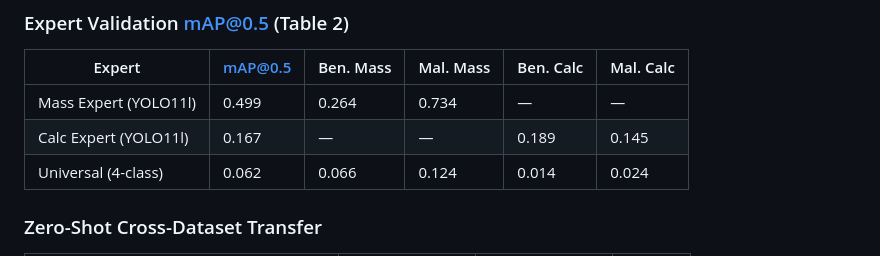
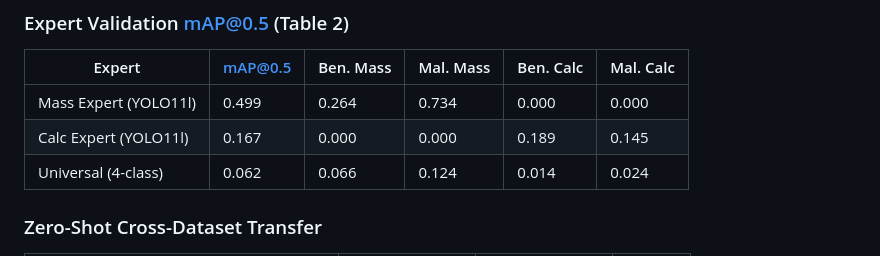
Before and after one commit to dhanrajsingh16/Domain-Split-MOE-Mammography, a Markdown page: README.md, the part around the change. Drawn GitHub-style.

Commit message:
Fill expert validation table with 0.000 for out-of-domain classes

```diff
--- a/README.md
+++ b/README.md
@@ -49,8 +49,8 @@ All results on the 458-image CBIS-DDSM test set, mean ± std over 3 seeds (42/1/
 
 | Expert | mAP@0.5 | Ben. Mass | Mal. Mass | Ben. Calc | Mal. Calc |
 |---|---|---|---|---|---|
-| Mass Expert (YOLO11l) | 0.499 | 0.264 | 0.734 | — | — |
-| Calc Expert (YOLO11l) | 0.167 | — | — | 0.189 | 0.145 |
+| Mass Expert (YOLO11l) | 0.499 | 0.264 | 0.734 | 0.000 | 0.000 |
+| Calc Expert (YOLO11l) | 0.167 | 0.000 | 0.000 | 0.189 | 0.145 |
 | Universal (4-class) | 0.062 | 0.066 | 0.124 | 0.014 | 0.024 |
 
 ### Zero-Shot Cross-Dataset Transfer
```
